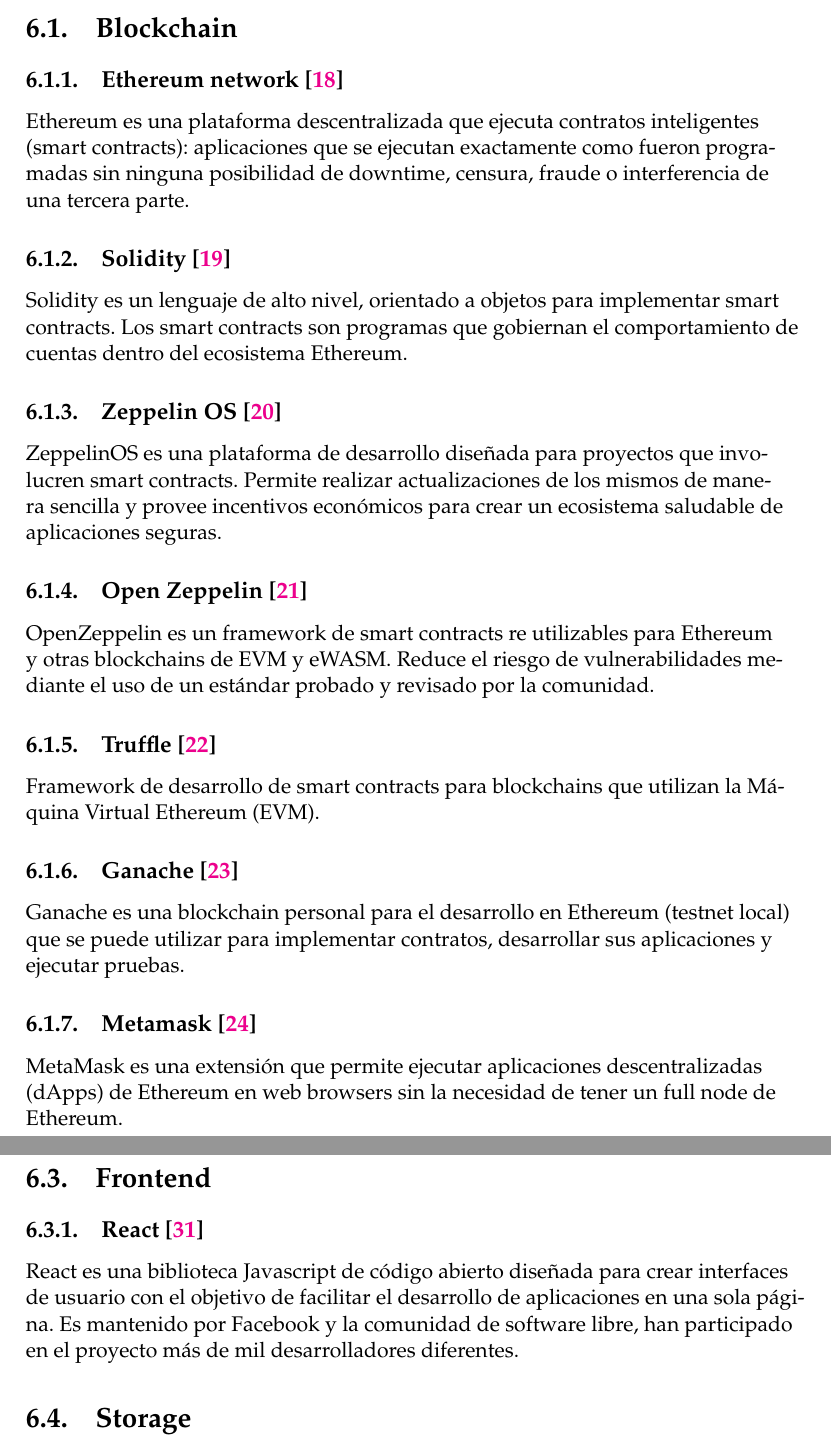
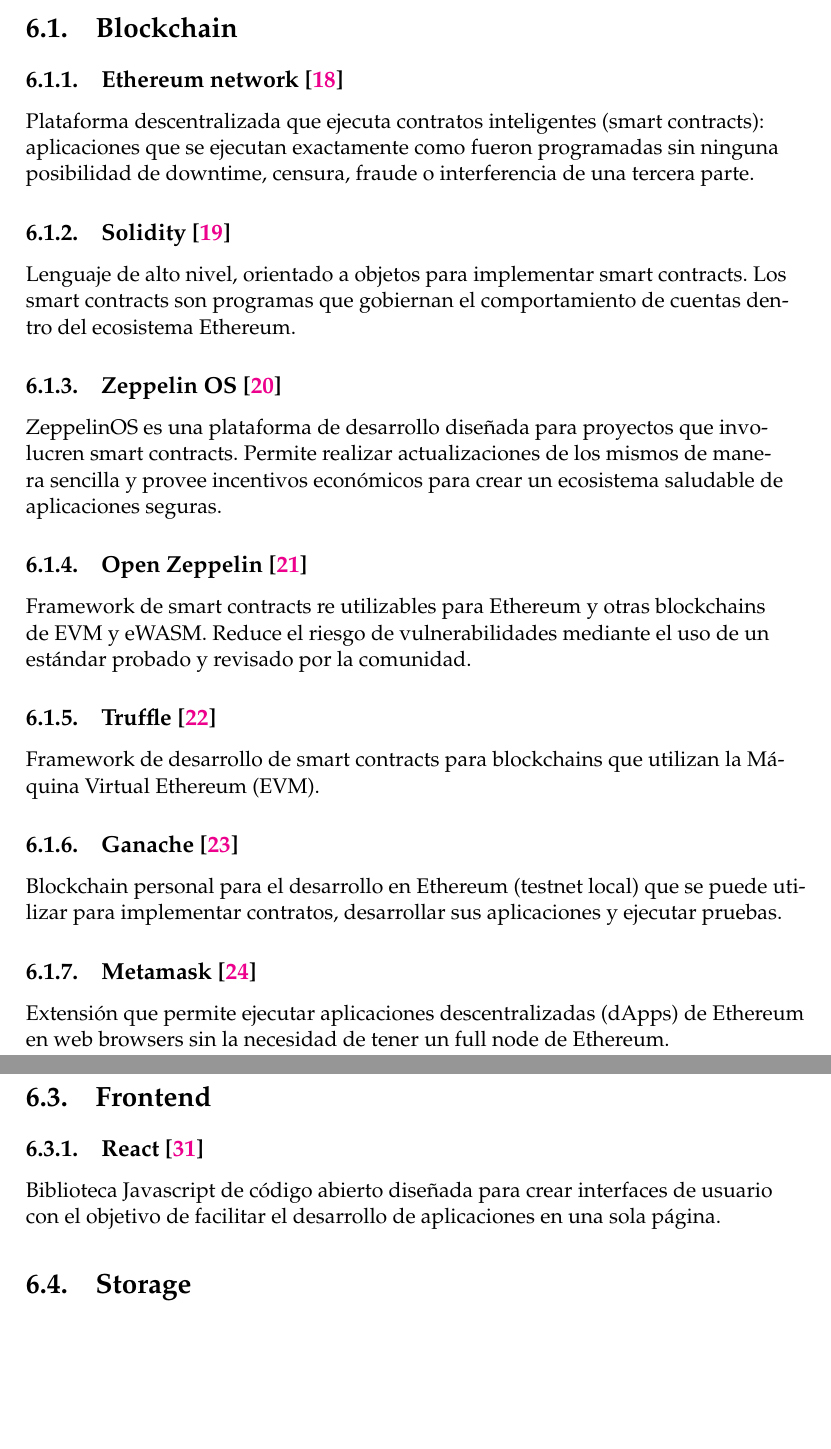
Before and after one commit to DeltaML/proposal, a LaTeX thesis (main.tex): two parts of pages 11 and 13 of 24, joined at a grey line, cut so that both start at the same text, the shorter picture padded with empty space. Compiled offline with pdfLaTeX.

Commit message:
Reformat sentences

```diff
--- a/main.tex
+++ b/main.tex
@@ -263,26 +263,26 @@
 \section{Blockchain}
 
 \subsection{Ethereum network \cite{eth}}
-Ethereum es una plataforma descentralizada que ejecuta contratos inteligentes (smart contracts): aplicaciones que se ejecutan exactamente como fueron programadas sin ninguna posibilidad de downtime, censura, fraude o interferencia de una tercera parte.
+Plataforma descentralizada que ejecuta contratos inteligentes (smart contracts): aplicaciones que se ejecutan exactamente como fueron programadas sin ninguna posibilidad de downtime, censura, fraude o interferencia de una tercera parte.
 
 \subsection{Solidity \cite{sol}}
-Solidity es un lenguaje de alto nivel, orientado a objetos para implementar smart contracts. Los smart contracts son programas que gobiernan el comportamiento de cuentas dentro del ecosistema Ethereum.
+Lenguaje de alto nivel, orientado a objetos para implementar smart contracts. Los smart contracts son programas que gobiernan el comportamiento de cuentas dentro del ecosistema Ethereum.
 
 
 \subsection{Zeppelin OS \cite{zos}}
 ZeppelinOS es una plataforma de desarrollo diseñada para proyectos que involucren smart contracts. Permite realizar actualizaciones de los mismos de manera sencilla y provee incentivos económicos para crear un ecosistema saludable de aplicaciones seguras.
 
 \subsection{Open Zeppelin \cite{oz}}
-OpenZeppelin es un framework de smart contracts re utilizables para Ethereum y otras blockchains de EVM y eWASM. Reduce el riesgo de vulnerabilidades mediante el uso de un estándar probado y revisado por la comunidad.
+Framework de smart contracts re utilizables para Ethereum y otras blockchains de EVM y eWASM. Reduce el riesgo de vulnerabilidades mediante el uso de un estándar probado y revisado por la comunidad.
 
 \subsection{Truffle \cite{tr}}
 Framework de desarrollo de smart contracts para blockchains que utilizan la Máquina Virtual Ethereum (EVM).
 
 \subsection{Ganache \cite{gch}}
-Ganache es una blockchain personal para el desarrollo en Ethereum (testnet local) que se puede utilizar para implementar contratos, desarrollar sus aplicaciones y ejecutar pruebas.
+Blockchain personal para el desarrollo en Ethereum (testnet local) que se puede utilizar para implementar contratos, desarrollar sus aplicaciones y ejecutar pruebas.
 
 \subsection{Metamask \cite{mk}}
-MetaMask es una extensión que permite ejecutar aplicaciones descentralizadas (dApps) de Ethereum en web browsers sin la necesidad de tener un full node de Ethereum.
+Extensión que permite ejecutar aplicaciones descentralizadas (dApps) de Ethereum en web browsers sin la necesidad de tener un full node de Ethereum.
 
 \section{Machine Learning}
 
@@ -307,7 +307,7 @@
 \section{Frontend}
 
 \subsection{React \cite{rt}}
-React es una biblioteca Javascript de código abierto diseñada para crear interfaces de usuario con el objetivo de facilitar el desarrollo de aplicaciones en una sola página. Es mantenido por Facebook y la comunidad de software libre, han participado en el proyecto más de mil desarrolladores diferentes.
+Biblioteca Javascript de código abierto diseñada para crear interfaces de usuario con el objetivo de facilitar el desarrollo de aplicaciones en una sola página.
 
 \section{Storage}
 
```
Also changed, not shown: main.tex (14 more changed lines).
